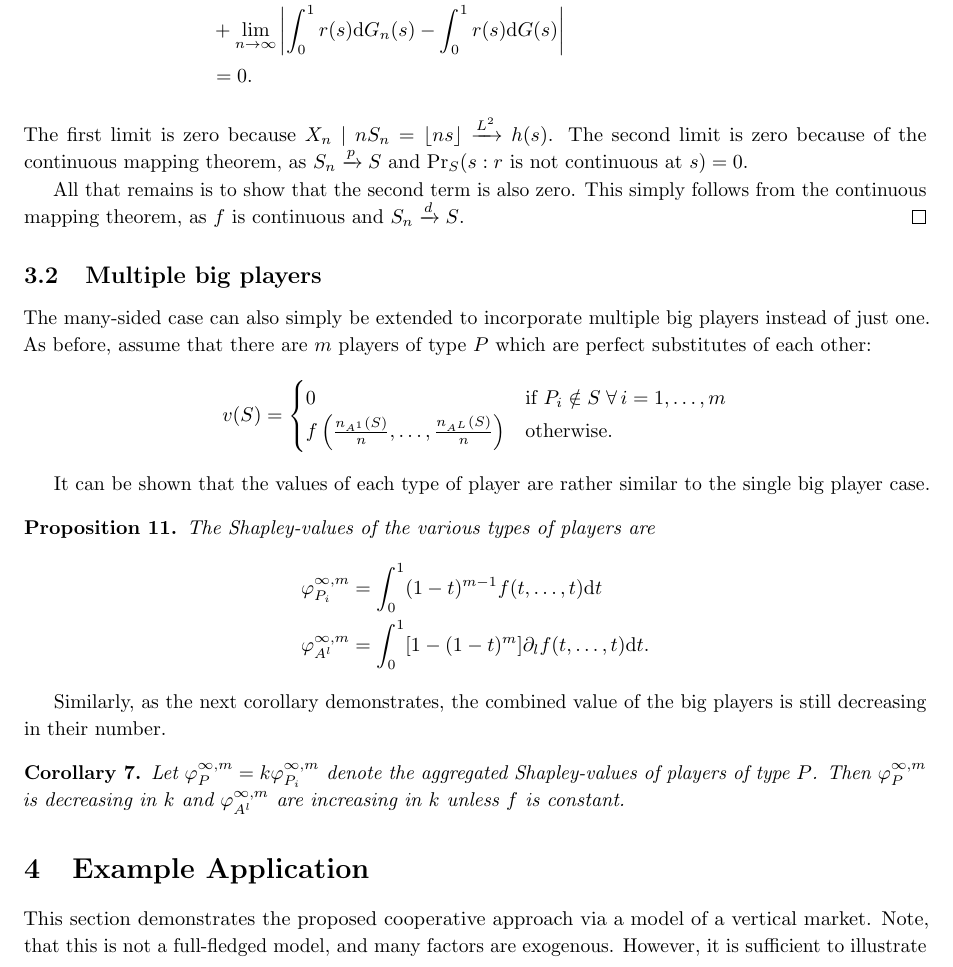
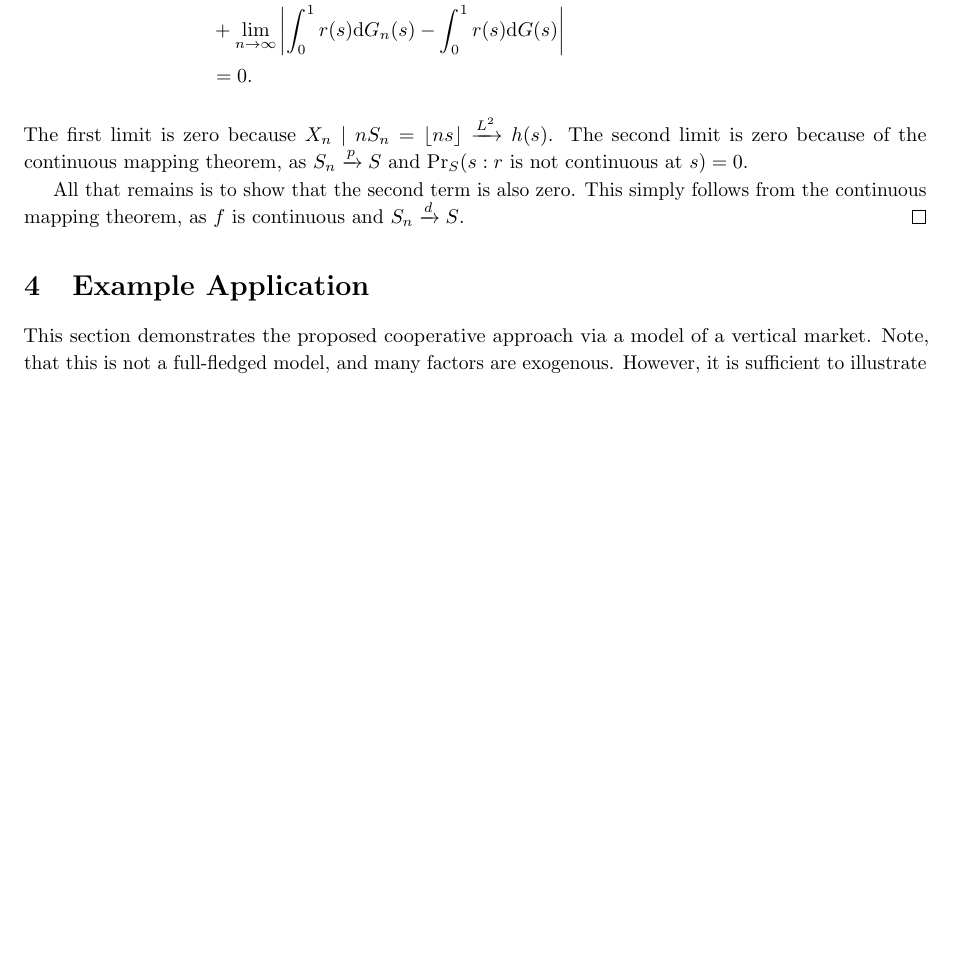
Before and after one commit to stanmart/ValueOfIntermediation, a LaTeX paper (src/paper/theory.tex): part of page 12 of 22 before the commit and part of page 12 of 21 after it, cut so that both start at the same text, the shorter picture padded with empty space. Compiled offline with pdfLaTeX.

Commit message:
Remove multiple big players and sides

```diff
--- a/src/paper/theory.tex
+++ b/src/paper/theory.tex
@@ -674,34 +674,6 @@ The Shapley-value:
 \end{proof}
 
 
-\subsection{Multiple big players}
-
-The many-sided case can also simply be extended to incorporate multiple big players instead of just one.
-As before, assume that there are $m$ players of type $P$ which are perfect substitutes of each other:
-\begin{align*}
-    v(S) = \begin{cases}
-        0                                                & \text{if } P_i \notin S \; \forall \, i = 1, \dots, m \\
-        f\left(\frac{n_{A^1}(S)}{n}, \dots, \frac{n_{A^L}(S)}{n}\right) & \text{otherwise}.
-    \end{cases}
-\end{align*}
-
-It can be shown that the values of each type of player are rather similar to the single big player case.
-\begin{proposition}
-    The Shapley-values of the various types of players are
-    \begin{align*}
-        \varphi_{P_i}^{\infty, m} & = \int_0^1 (1-t)^{m-1} f(t, \dots, t) \dt                                 \\
-        \varphi_{A^l}^{\infty, m}     & = \int_0^1 [1 - (1-t)^m] \partial_l f(t, \dots, t) \dt.
-    \end{align*}
-\end{proposition}
-
-
-Similarly, as the next corollary demonstrates, the combined value of the big players is still decreasing in their number.
-\begin{corollary}
-    Let $\varphi_{P}^{\infty, m} = k\varphi_{P_i}^{\infty, m}$ denote the aggregated Shapley-values of players of type $P$.
-    Then $\varphi_{P}^{\infty, m}$ is decreasing in $k$ and $\varphi_{A^l}^{\infty, m}$ are increasing in $k$ unless $f$ is constant.
-\end{corollary}
-
-
 \section{Example Application}
 
 This section demonstrates the proposed cooperative approach via a model of a vertical market.
```
